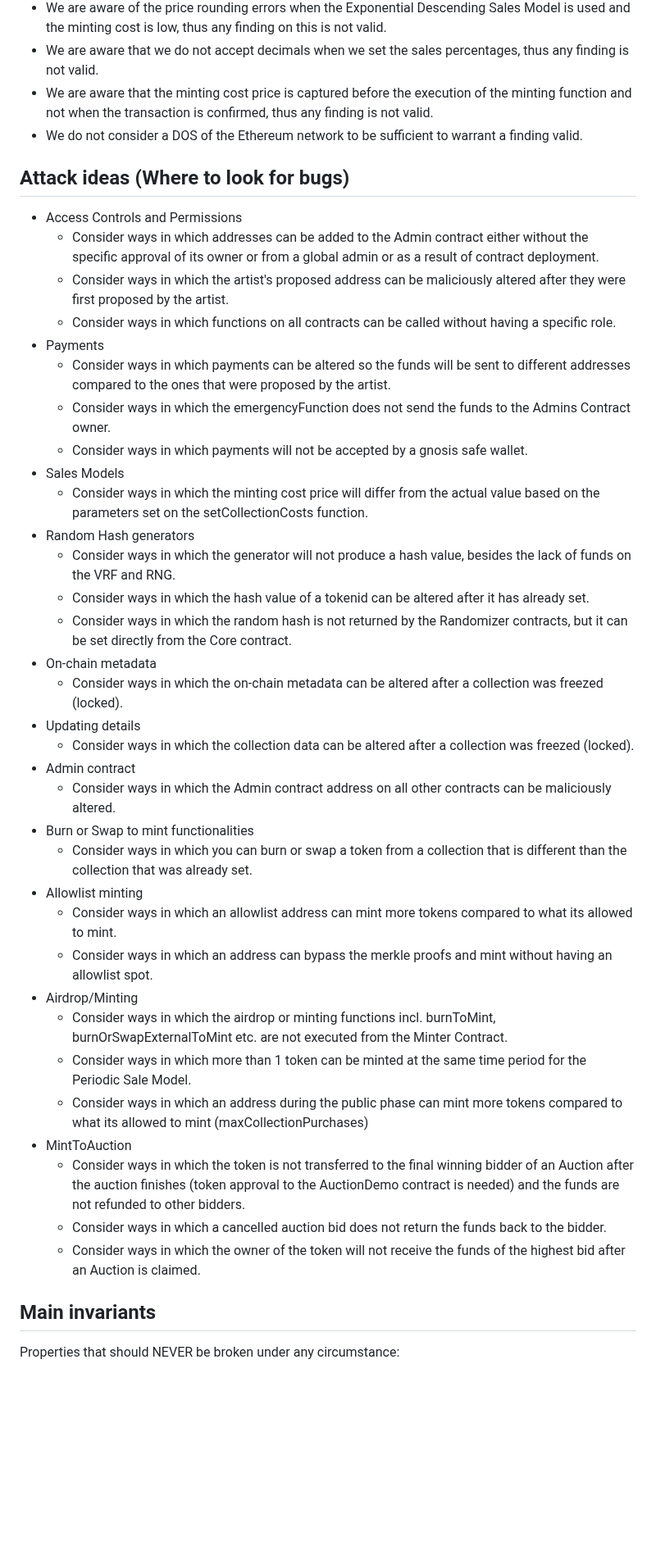
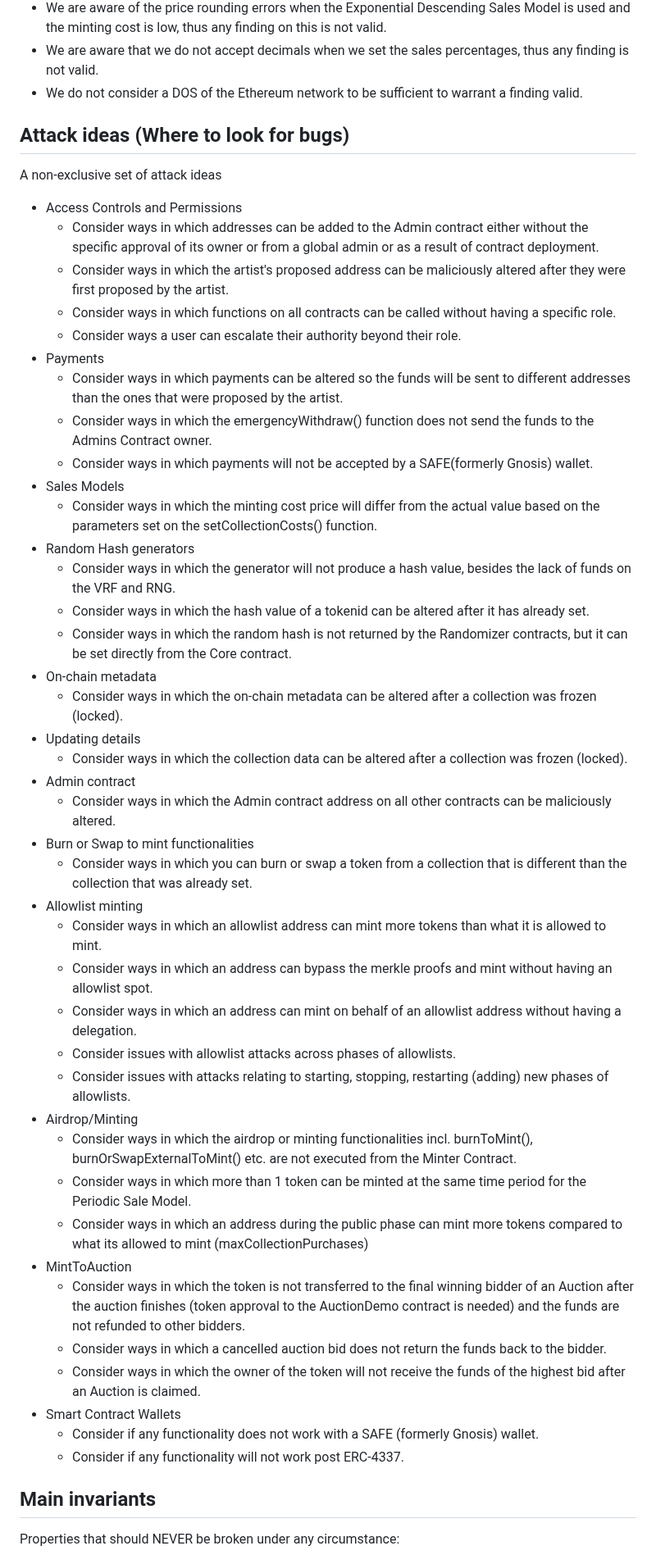
Before and after one commit to code-423n4/2023-10-nextgen, a Markdown page: README.md, the part around one of its changes. Shown at 82% size. GitHub-like rendering; blank space fills up the shorter version.

```diff
--- a/README.md
+++ b/README.md
@@ -137,43 +147,52 @@ Note: Once the process is finalized, you can airdrop tokens or mint tokens once
 - The _saltfun_o is for future purposes and its currently not being used.
 - We are aware of the price rounding errors when the Exponential Descending Sales Model is used and the minting cost is low, thus any finding on this is not valid.
 - We are aware that we do not accept decimals when we set the sales percentages, thus any finding is not valid.
-- We are aware that the minting cost price is captured before the execution of the minting function and not when the transaction is confirmed, thus any finding is not valid.
 - We do not consider a DOS of the Ethereum network to be sufficient to warrant a finding valid.
 
 ## Attack ideas (Where to look for bugs)
+
+A non-exclusive set of attack ideas
+
 - Access Controls and Permissions
   - Consider ways in which addresses can be added to the Admin contract either without the specific approval of its owner or from a global admin or as a result of contract deployment.
   - Consider ways in which the artist's proposed address can be maliciously altered after they were first proposed by the artist.
   - Consider ways in which functions on all contracts can be called without having a specific role.
+  - Consider ways a user can escalate their authority beyond their role.
 - Payments
-  - Consider ways in which payments can be altered so the funds will be sent to different addresses compared to the ones that were proposed by the artist.
-  - Consider ways in which the emergencyFunction does not send the funds to the Admins Contract owner.
-  - Consider ways in which payments will not be accepted by a gnosis safe wallet.
+  - Consider ways in which payments can be altered so the funds will be sent to different addresses than the ones that were proposed by the artist.
+  - Consider ways in which the emergencyWithdraw() function does not send the funds to the Admins Contract owner.
+  - Consider ways in which payments will not be accepted by a SAFE(formerly Gnosis) wallet.
 - Sales Models
-  - Consider ways in which the minting cost price will differ from the actual value based on the parameters set on the setCollectionCosts function.
+  - Consider ways in which the minting cost price will differ from the actual value based on the parameters set on the setCollectionCosts() function.
 - Random Hash generators
   - Consider ways in which the generator will not produce a hash value, besides the lack of funds on the VRF and RNG.
   - Consider ways in which the hash value of a tokenid can be altered after it has already set.
   - Consider ways in which the random hash is not returned by the Randomizer contracts, but it can be set directly from the Core contract.
 - On-chain metadata
-  - Consider ways in which the on-chain metadata can be altered after a collection was freezed (locked).
+  - Consider ways in which the on-chain metadata can be altered after a collection was frozen (locked).
 - Updating details
-  - Consider ways in which the collection data can be altered after a collection was freezed (locked).
+  - Consider ways in which the collection data can be altered after a collection was frozen (locked).
 - Admin contract
   - Consider ways in which the Admin contract address on all other contracts can be maliciously altered.
 - Burn or Swap to mint functionalities
   - Consider ways in which you can burn or swap a token from a collection that is different than the collection that was already set.
 - Allowlist minting
-  - Consider ways in which an allowlist address can mint more tokens compared to what its allowed to mint.
+  - Consider ways in which an allowlist address can mint more tokens than what it is allowed to mint.
   - Consider ways in which an address can bypass the merkle proofs and mint without having an allowlist spot.
+  - Consider ways in which an address can mint on behalf of an allowlist address without having a delegation.
+  - Consider issues with allowlist attacks across phases of allowlists.
+  - Consider issues with attacks relating to starting, stopping, restarting (adding) new phases of allowlists.
 - Airdrop/Minting
-  - Consider ways in which the airdrop or minting functions incl. burnToMint, burnOrSwapExternalToMint etc. are not executed from the Minter Contract.
+  - Consider ways in which the airdrop or minting functionalities incl. burnToMint(), burnOrSwapExternalToMint() etc. are not executed from the Minter Contract.
   - Consider ways in which more than 1 token can be minted at the same time period for the Periodic Sale Model.
   - Consider ways in which an address during the public phase can mint more tokens compared to what its allowed to mint (maxCollectionPurchases)
 - MintToAuction
   - Consider ways in which the token is not transferred to the final winning bidder of an Auction after the auction finishes (token approval to the AuctionDemo contract is needed) and the funds are not refunded to other bidders.
   - Consider ways in which a cancelled auction bid does not return the funds back to the bidder.
   - Consider ways in which the owner of the token will not receive the funds of the highest bid after an Auction is claimed.
+- Smart Contract Wallets
+  - Consider if any functionality does not work with a SAFE (formerly Gnosis) wallet.
+  - Consider if any functionality will not work post ERC-4337.
 
 
 ## Main invariants
```
Also changed, not shown: other parts of README.md (+15 -3 lines).
